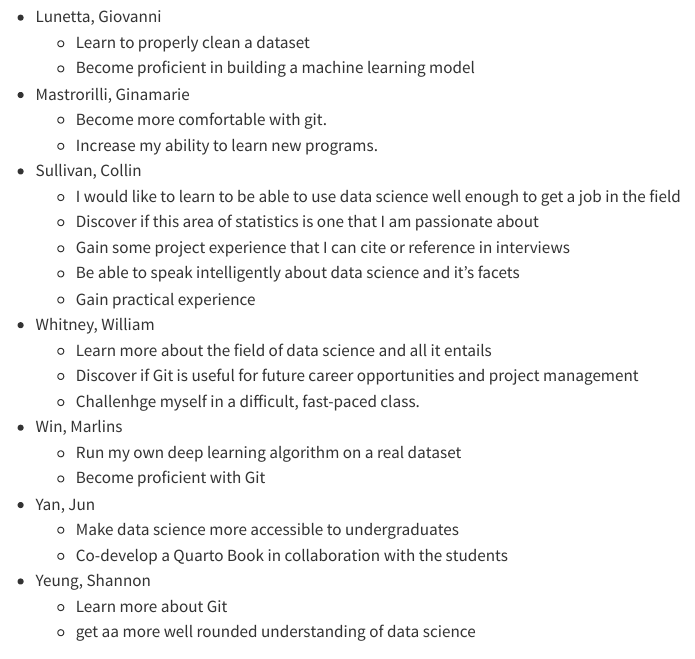
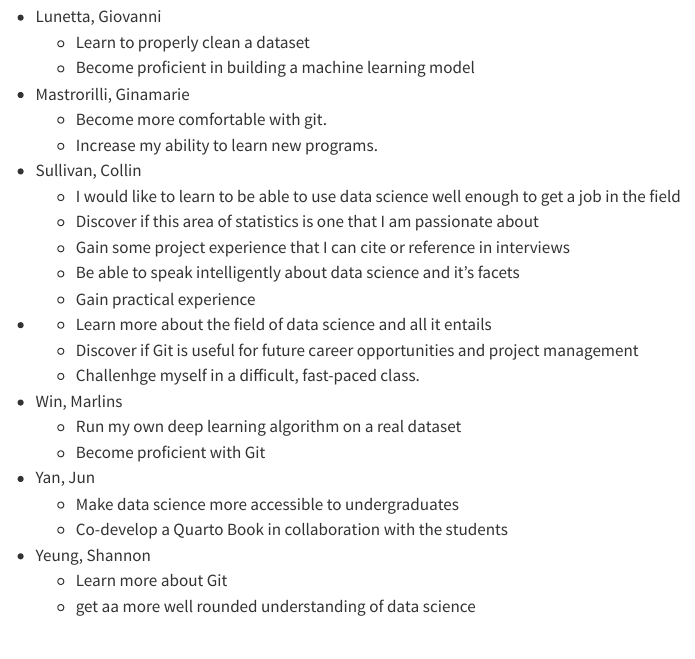
Before and after one commit to statds/01-git-practice-WillWhit7, a Quarto document (intro.qmd): the page in a window 1100 px wide, from 1510 px down. Rendered offline with R 4.5, knitr and Pandoc in place of Quarto, with nearby package versions.

Commit message:
Removing last name, first name, from wishlist

```diff
--- a/intro.qmd
+++ b/intro.qmd
@@ -88,7 +88,7 @@ order). Add yours; note the syntax of nested list in Markdown.
     - Gain some project experience that I can cite or reference in interviews
     - Be able to speak intelligently about data science and it's facets
     - Gain practical experience
-+ Whitney, William
++
     - Learn more about the field of data science and all it entails
     - Discover if Git is useful for future career opportunities and project management
     - Challenhge myself in a difficult, fast-paced class.
```
